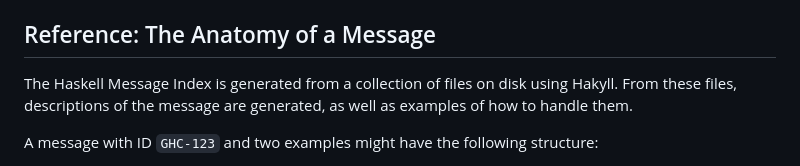
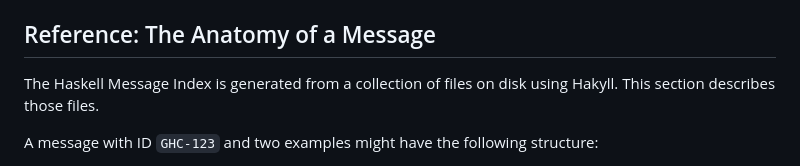
Before and after one commit to haskellfoundation/error-message-index, a Markdown page: CONTRIBUTING.md, the part around the change. GitHub-like rendering.

Commit message:
Remove redundant sentence

```diff
--- a/CONTRIBUTING.md
+++ b/CONTRIBUTING.md
@@ -73,9 +73,7 @@ welcome. The main generator `site.hs` is formatted using
 ## Reference: The Anatomy of a Message
 
 The Haskell Message Index is generated from a collection of files on
-disk using Hakyll. From these files, descriptions of the message are generated,
-as well as examples of how to handle them.
-
+disk using Hakyll. This section describes those files.
 
 A message with ID `GHC-123` and two examples might have the following structure:
 
```
